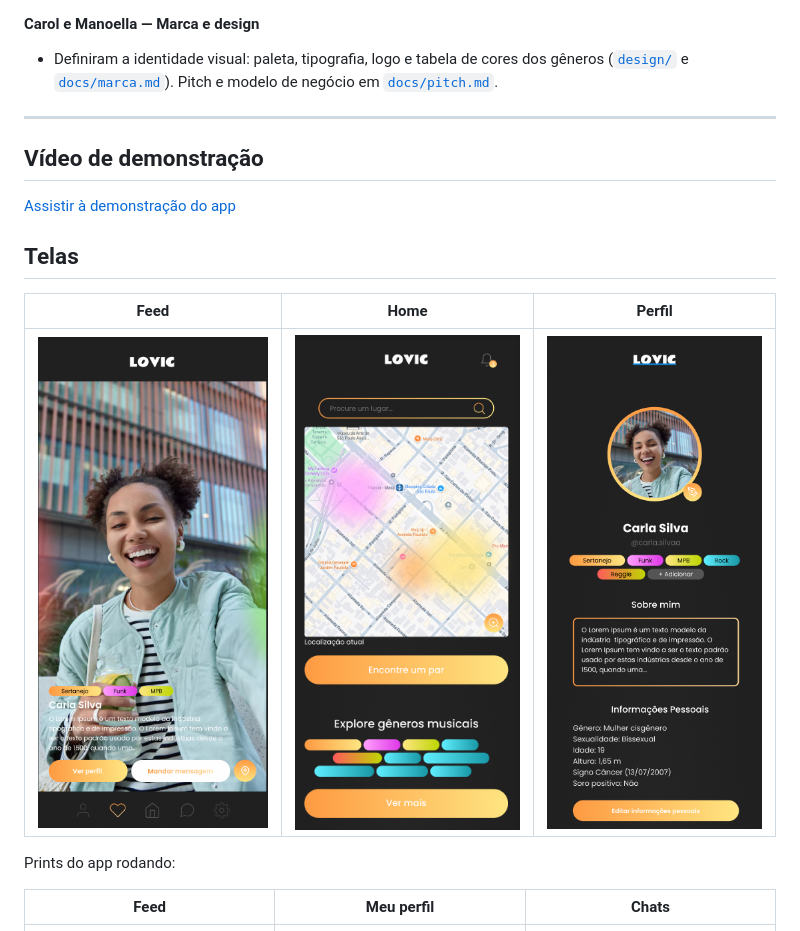
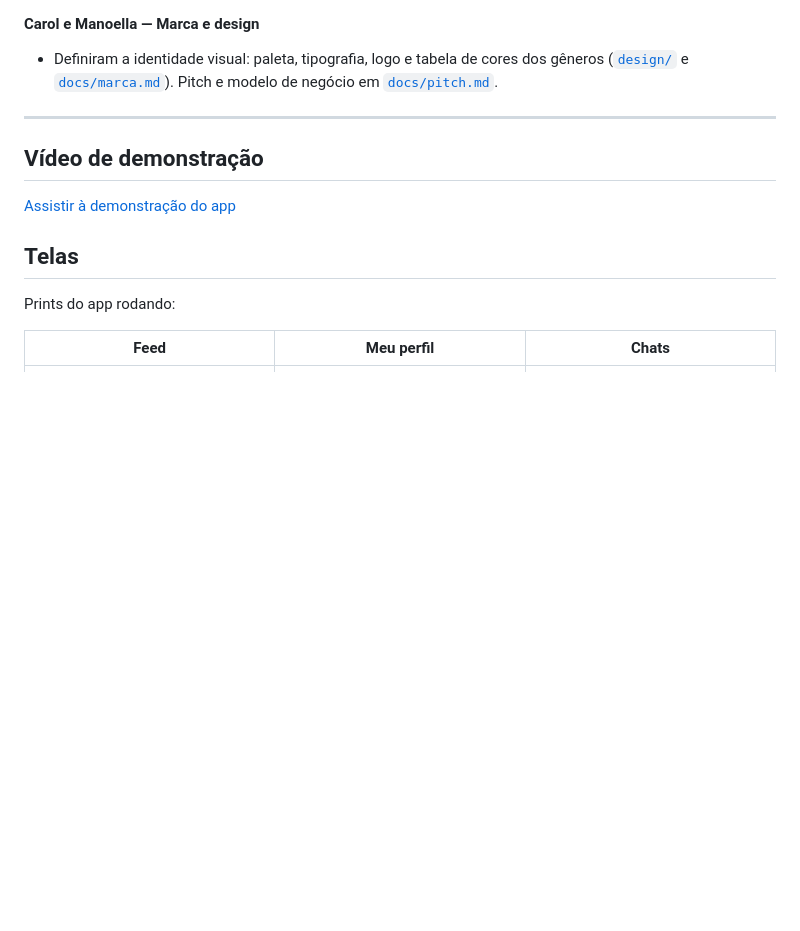
Before and after one commit to ArthurReisBS/LOVIC, a Markdown page: README.md, the part around the change. Rendered like a GitHub page; blank space fills up the shorter version.

Commit message:
docs: remove prints antigas
Removed images and table for Feed, Home, and Perfil sections.

```diff
--- a/README.md
+++ b/README.md
@@ -72,10 +72,6 @@ O grupo decidiu entregar **apenas o CP5** e deixar o CP6 para depois, porque nã
 [Assistir à demonstração do app](https://drive.google.com/file/d/1OLeK9_m8gG6YlnXLTvK4OCkn_0Fb6FgU/view?usp=sharing)
 
 ## Telas
-
-| Feed | Home | Perfil |
-|----------|----------|----------|
-| ![feed](https://raw.githubusercontent.com/arthurreisbs/lovic/main/assets/images/Feed.png) | ![home](https://raw.githubusercontent.com/arthurreisbs/lovic/main/assets/images/TelaHome.png) | ![perfil](https://raw.githubusercontent.com/arthurreisbs/lovic/main/assets/images/TelaPerfil.png) |
 
 Prints do app rodando:
 
```
